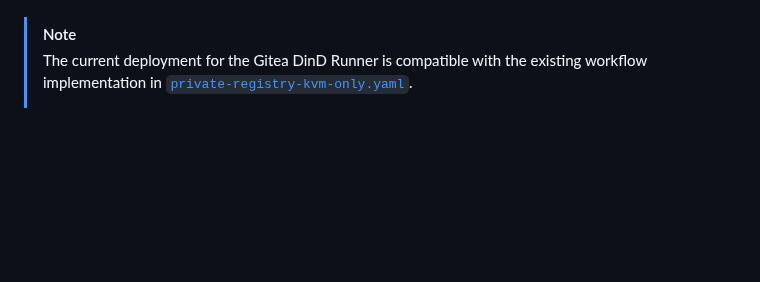
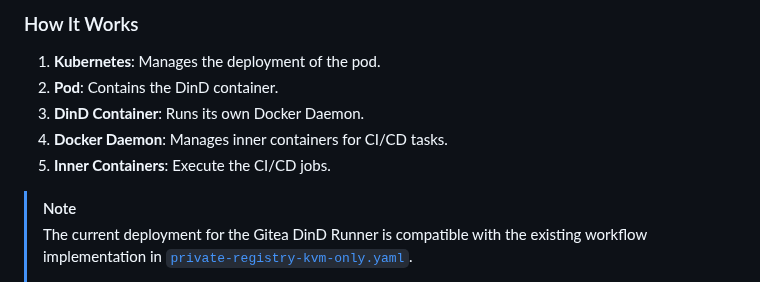
Before and after one commit to H0llyW00dzZ/My-RESTAPIs-Boilerplate, a Markdown page: k8s-deployment/Gitea-Runner.md, the part around one of its changes. Drawn GitHub-style; blank space fills up the shorter version.

Commit message:
Update Docs [K8S Deployment] Gitea Docker-in-Docker (DinD) Runner
- [+] docs(Gitea-Runner.md): add architecture diagram and explanation for Gitea DinD Runner deployment

```diff
--- a/k8s-deployment/Gitea-Runner.md
+++ b/k8s-deployment/Gitea-Runner.md
@@ -13,3 +38,10 @@ The Gitea DinD Runner allows you to execute CI/CD jobs within a Kubernetes clust
+### How It Works
+
+1. **Kubernetes**: Manages the deployment of the pod.
+2. **Pod**: Contains the DinD container.
+3. **DinD Container**: Runs its own Docker Daemon.
+4. **Docker Daemon**: Manages inner containers for CI/CD tasks.
+5. **Inner Containers**: Execute the CI/CD jobs.
 
 > [!NOTE]
 > The current deployment for the Gitea DinD Runner is compatible with the existing workflow implementation in [`private-registry-kvm-only.yaml`](https://github.com/H0llyW00dzZ/My-RESTAPIs-Boilerplate/blob/master/.github/workflows/private-registry-kvm-only.yaml).
```
Also changed, not shown: other parts of k8s-deployment/Gitea-Runner.md (+25 -0 lines).
